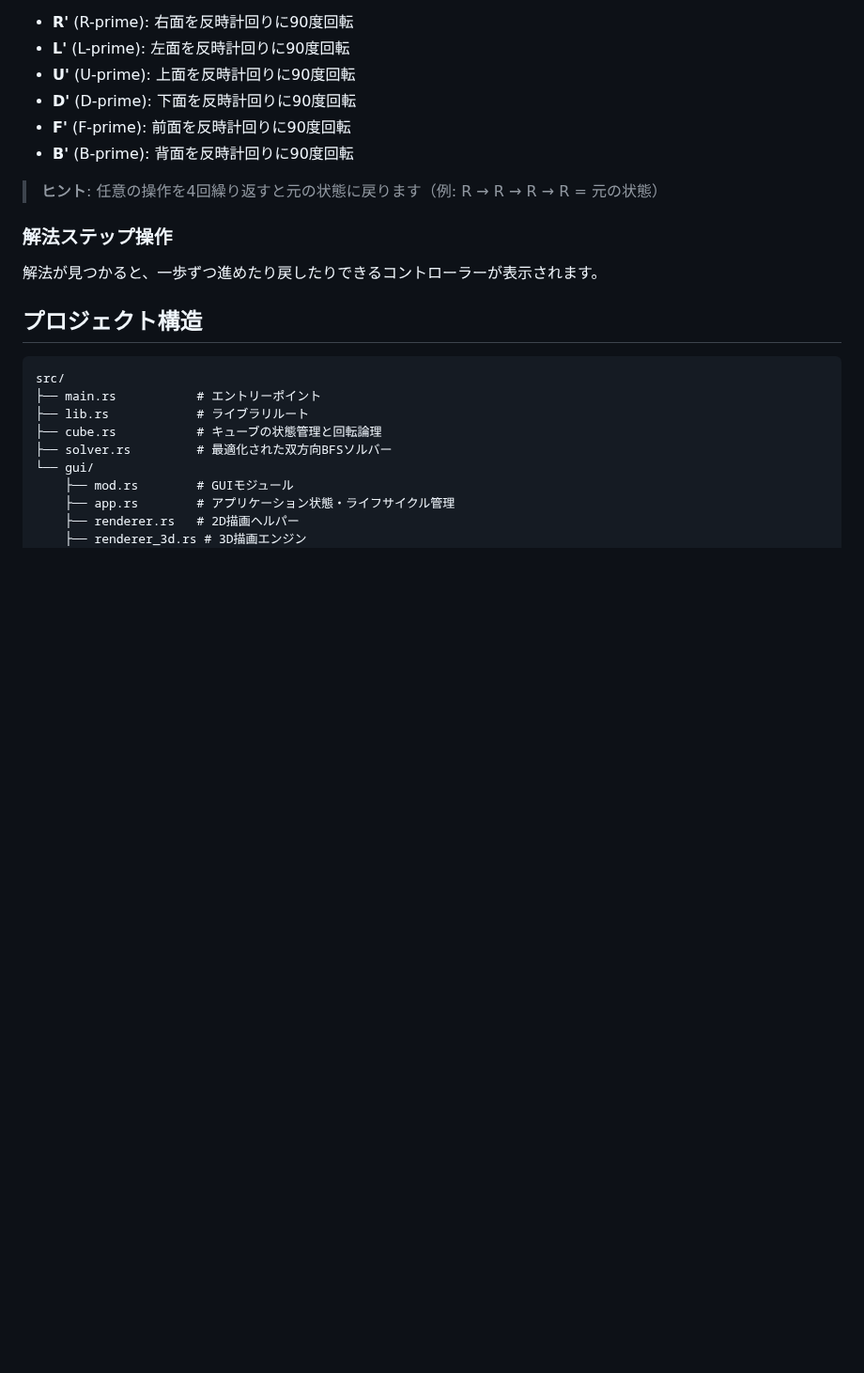
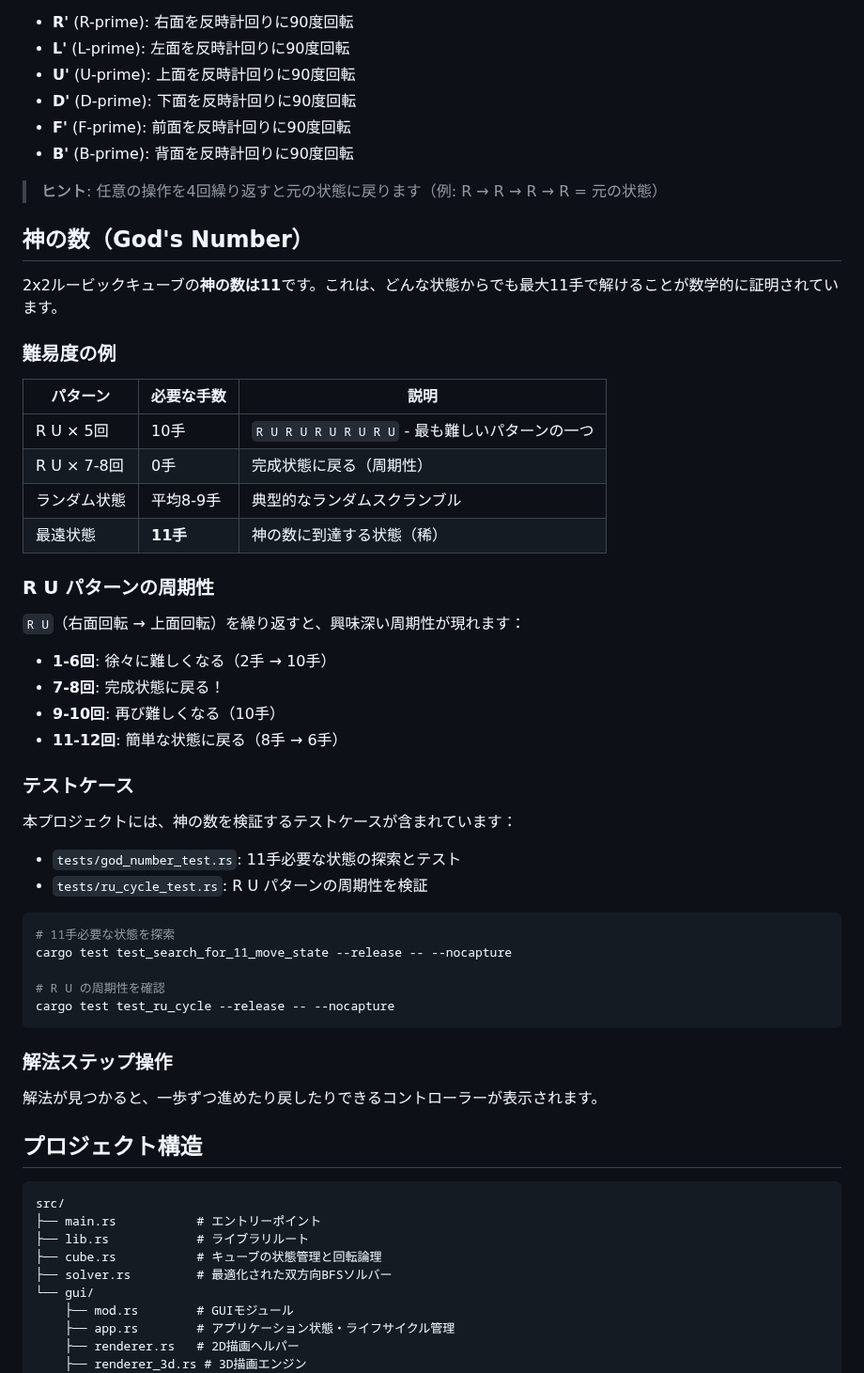
Before and after one commit to katoy/rust-r-cube, a Markdown page: 2x2/README.md, the part around the change. Shown at 94% size. Rendered like a GitHub page; blank space fills up the shorter version.

Commit message:
READMEに神の数とR Uパターンの解説を追加
- 神の数（11手）の説明を追加
- R U パターンの周期性を表で解説
- 難易度の例を追加（R U 5回=10手、最遠状態=11手）
- テストケースの存在と実行方法を記載
- tests/god_number_test.rs と tests/ru_cycle_test.rs への参照

````diff
--- a/2x2/README.md
+++ b/2x2/README.md
@@ -115,6 +115,43 @@ GGGG RRRR BBBB OOOO
 
 > **ヒント**: 任意の操作を4回繰り返すと元の状態に戻ります（例: R → R → R → R = 元の状態）
 
+## 神の数（God's Number）
+
+2x2ルービックキューブの**神の数は11**です。これは、どんな状態からでも最大11手で解けることが数学的に証明されています。
+
+### 難易度の例
+
+| パターン     | 必要な手数 | 説明                                             |
+| ------------ | ---------- | ------------------------------------------------ |
+| R U × 5回    | 10手       | `R U R U R U R U R U` - 最も難しいパターンの一つ |
+| R U × 7-8回  | 0手        | 完成状態に戻る（周期性）                         |
+| ランダム状態 | 平均8-9手  | 典型的なランダムスクランブル                     |
+| 最遠状態     | **11手**   | 神の数に到達する状態（稀）                       |
+
+### R U パターンの周期性
+
+`R U`（右面回転 → 上面回転）を繰り返すと、興味深い周期性が現れます：
+
+- **1-6回**: 徐々に難しくなる（2手 → 10手）
+- **7-8回**: 完成状態に戻る！
+- **9-10回**: 再び難しくなる（10手）
+- **11-12回**: 簡単な状態に戻る（8手 → 6手）
+
+### テストケース
+
+本プロジェクトには、神の数を検証するテストケースが含まれています：
+
+- `tests/god_number_test.rs`: 11手必要な状態の探索とテスト
+- `tests/ru_cycle_test.rs`: R U パターンの周期性を検証
+
+```bash
+# 11手必要な状態を探索
+cargo test test_search_for_11_move_state --release -- --nocapture
+
+# R U の周期性を確認
+cargo test test_ru_cycle --release -- --nocapture
+```
+
 ### 解法ステップ操作
 
 解法が見つかると、一歩ずつ進めたり戻したりできるコントローラーが表示されます。
````
